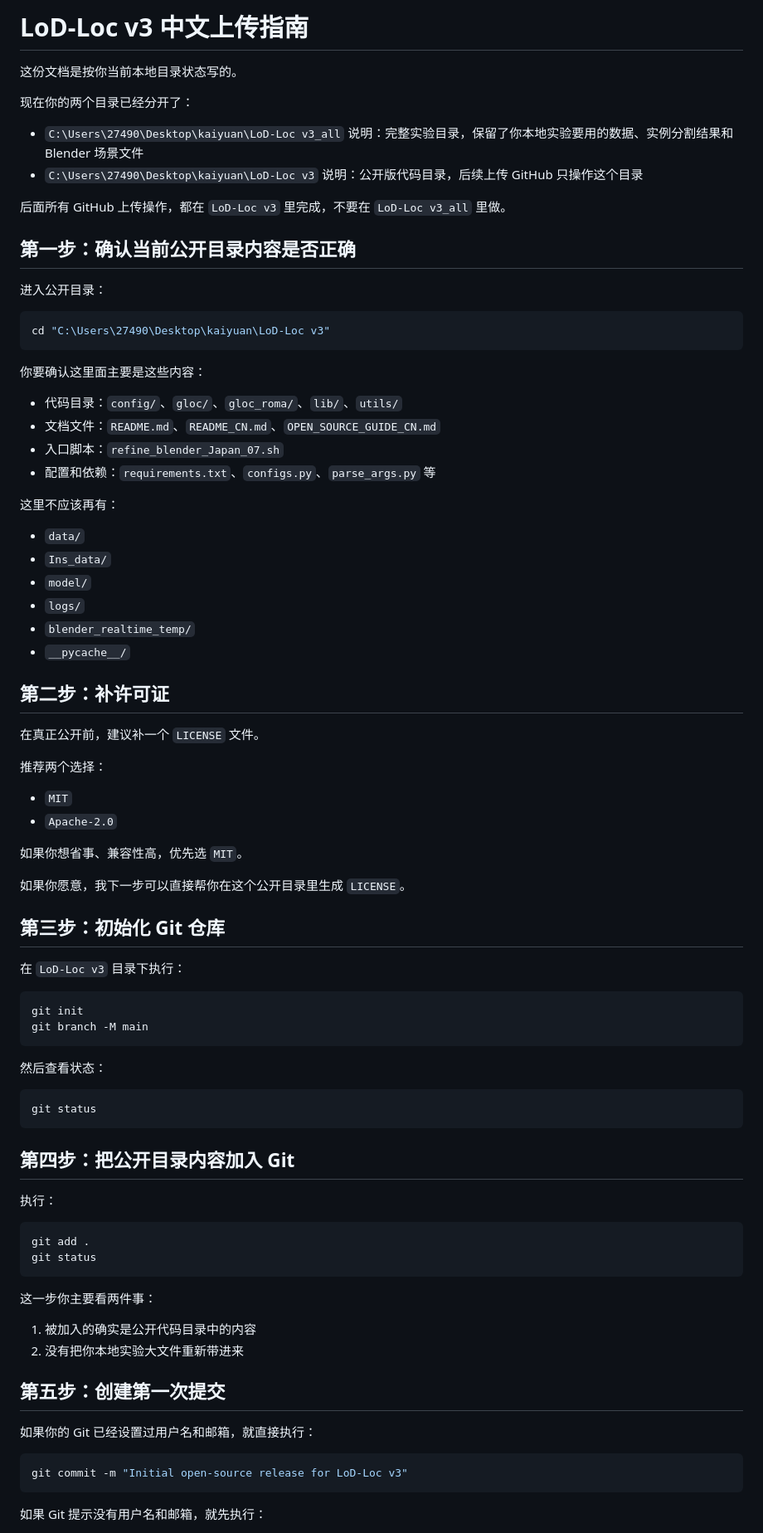
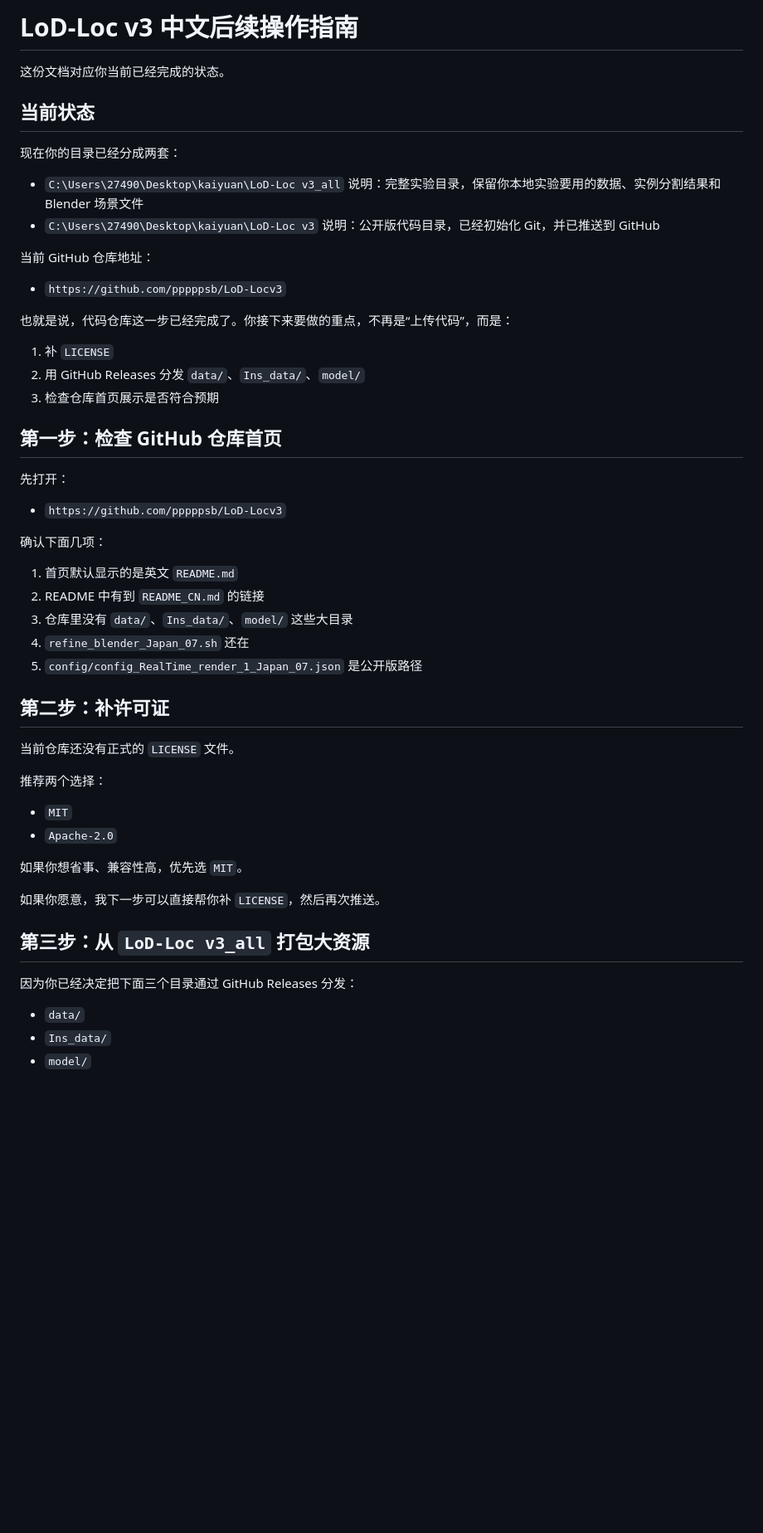
Before and after one commit to nudt-sawlab/LoD-Loc-v3, a Markdown page: OPEN_SOURCE_GUIDE_CN.md, the part around one of its changes. Shown at 83% size. Drawn GitHub-style; blank space fills up the shorter version.

Commit message:
Update Chinese follow-up guide for releases

````diff
--- a/OPEN_SOURCE_GUIDE_CN.md
+++ b/OPEN_SOURCE_GUIDE_CN.md
@@ -1,43 +1,43 @@
-# LoD-Loc v3 中文上传指南
+# LoD-Loc v3 中文后续操作指南
 
-这份文档是按你当前本地目录状态写的。
+这份文档对应你当前已经完成的状态。
 
-现在你的两个目录已经分开了：
+## 当前状态
+
+现在你的目录已经分成两套：
 
 - `C:\Users\27490\Desktop\kaiyuan\LoD-Loc v3_all`
-  说明：完整实验目录，保留了你本地实验要用的数据、实例分割结果和 Blender 场景文件
+  说明：完整实验目录，保留你本地实验要用的数据、实例分割结果和 Blender 场景文件
 - `C:\Users\27490\Desktop\kaiyuan\LoD-Loc v3`
-  说明：公开版代码目录，后续上传 GitHub 只操作这个目录
+  说明：公开版代码目录，已经初始化 Git，并已推送到 GitHub
 
-后面所有 GitHub 上传操作，都在 `LoD-Loc v3` 里完成，不要在 `LoD-Loc v3_all` 里做。
+当前 GitHub 仓库地址：
 
-## 第一步：确认当前公开目录内容是否正确
+- `https://github.com/pppppsb/LoD-Locv3`
 
-进入公开目录：
+也就是说，代码仓库这一步已经完成了。你接下来要做的重点，不再是“上传代码”，而是：
 
-```powershell
-cd "C:\Users\27490\Desktop\kaiyuan\LoD-Loc v3"
-```
+1. 补 `LICENSE`
+2. 用 GitHub Releases 分发 `data/`、`Ins_data/`、`model/`
+3. 检查仓库首页展示是否符合预期
 
-你要确认这里面主要是这些内容：
+## 第一步：检查 GitHub 仓库首页
 
-- 代码目录：`config/`、`gloc/`、`gloc_roma/`、`lib/`、`utils/`
-- 文档文件：`README.md`、`README_CN.md`、`OPEN_SOURCE_GUIDE_CN.md`
-- 入口脚本：`refine_blender_Japan_07.sh`
-- 配置和依赖：`requirements.txt`、`configs.py`、`parse_args.py` 等
+先打开：
 
-这里不应该再有：
+- `https://github.com/pppppsb/LoD-Locv3`
 
-- `data/`
-- `Ins_data/`
-- `model/`
-- `logs/`
-- `blender_realtime_temp/`
-- `__pycache__/`
+确认下面几项：
+
+1. 首页默认显示的是英文 `README.md`
+2. README 中有到 `README_CN.md` 的链接
+3. 仓库里没有 `data/`、`Ins_data/`、`model/` 这些大目录
+4. `refine_blender_Japan_07.sh` 还在
+5. `config/config_RealTime_render_1_Japan_07.json` 是公开版路径
 
 ## 第二步：补许可证
 
-在真正公开前，建议补一个 `LICENSE` 文件。
+当前仓库还没有正式的 `LICENSE` 文件。
 
 推荐两个选择：
 
@@ -46,44 +46,13 @@ cd "C:\Users\27490\Desktop\kaiyuan\LoD-Loc v3"
 
 如果你想省事、兼容性高，优先选 `MIT`。
 
-如果你愿意，我下一步可以直接帮你在这个公开目录里生成 `LICENSE`。
+如果你愿意，我下一步可以直接帮你补 `LICENSE`，然后再次推送。
 
-## 第三步：初始化 Git 仓库
+## 第三步：从 `LoD-Loc v3_all` 打包大资源
 
-在 `LoD-Loc v3` 目录下执行：
+因为你已经决定把下面三个目录通过 GitHub Releases 分发：
 
-```powershell
-git init
-git branch -M main
-```
+- `data/`
+- `Ins_data/`
+- `model/`
 
-然后查看状态：
-
-```powershell
-git status
-```
-
-## 第四步：把公开目录内容加入 Git
-
-执行：
-
-```powershell
-git add .
-git status
-```
-
-这一步你主要看两件事：
-
-1. 被加入的确实是公开代码目录中的内容
-2. 没有把你本地实验大文件重新带进来
-
-## 第五步：创建第一次提交
-
-如果你的 Git 已经设置过用户名和邮箱，就直接执行：
-
-```powershell
-git commit -m "Initial open-source release for LoD-Loc v3"
-```
-
-如果 Git 提示没有用户名和邮箱，就先执行：
-
````
Also changed, not shown: other parts of OPEN_SOURCE_GUIDE_CN.md (+44 -77 lines).
